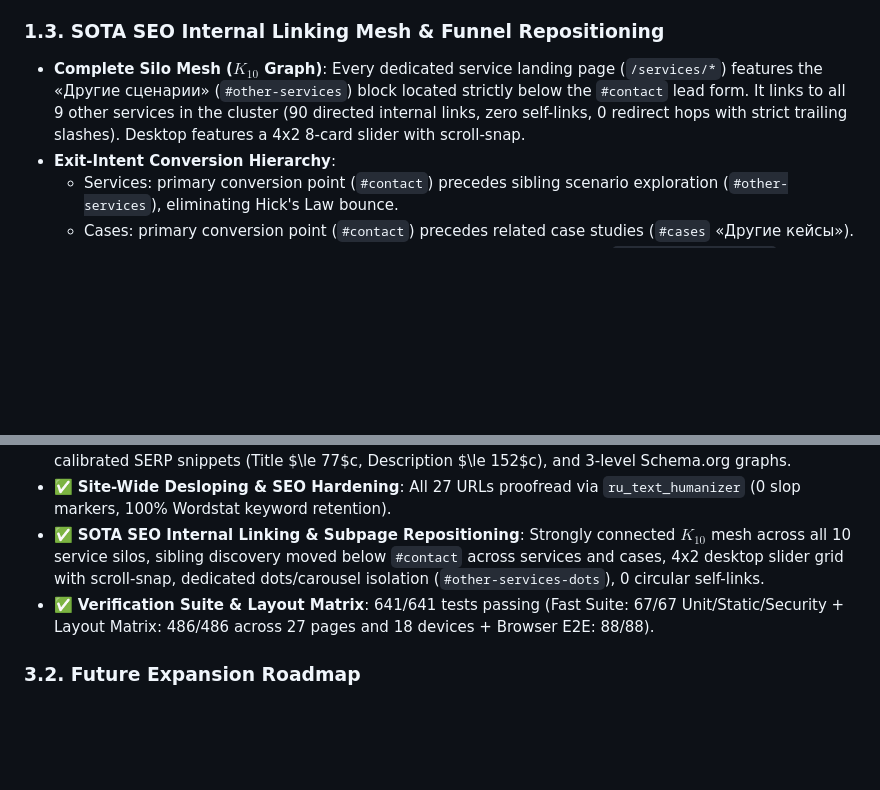
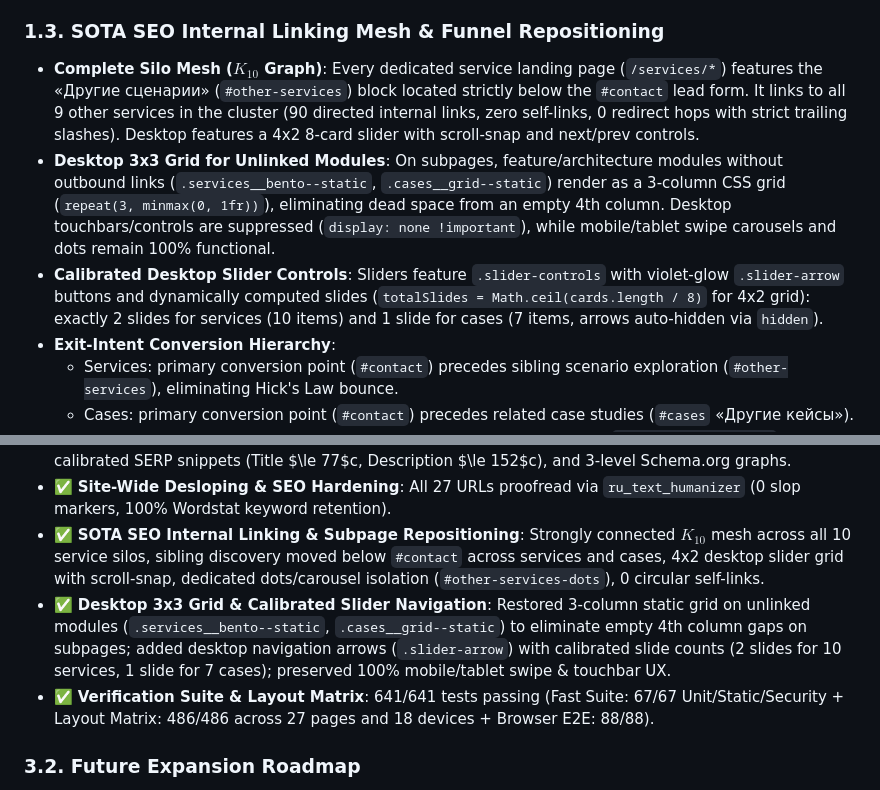
Before and after one commit to Vlad-Voro/ai-avtopilot, a Markdown page: content_strategy_implementation_plan.md, 2 parts joined by grey strips. GitHub-like rendering; blank space fills up the shorter version.

```diff
--- a/content_strategy_implementation_plan.md
+++ b/content_strategy_implementation_plan.md
@@ -81,7 +81,9 @@ flowchart TD
 - **Technical & DOM Alignment**: Zero CLS (0.000), fixed-dimension elements, and negative invariants strictly governed by [ARCHITECTURE.md §6 & §9.2](file:///d:/AI/data/ai-avtopilot/ARCHITECTURE.md).
 
 ### 1.3. SOTA SEO Internal Linking Mesh & Funnel Repositioning
-- **Complete Silo Mesh ($K_{10}$ Graph)**: Every dedicated service landing page (`/services/*`) features the «Другие сценарии» (`#other-services`) block located strictly below the `#contact` lead form. It links to all 9 other services in the cluster (90 directed internal links, zero self-links, 0 redirect hops with strict trailing slashes). Desktop features a 4x2 8-card slider with scroll-snap.
+- **Complete Silo Mesh ($K_{10}$ Graph)**: Every dedicated service landing page (`/services/*`) features the «Другие сценарии» (`#other-services`) block located strictly below the `#contact` lead form. It links to all 9 other services in the cluster (90 directed internal links, zero self-links, 0 redirect hops with strict trailing slashes). Desktop features a 4x2 8-card slider with scroll-snap and next/prev controls.
+- **Desktop 3x3 Grid for Unlinked Modules**: On subpages, feature/architecture modules without outbound links (`.services__bento--static`, `.cases__grid--static`) render as a 3-column CSS grid (`repeat(3, minmax(0, 1fr))`), eliminating dead space from an empty 4th column. Desktop touchbars/controls are suppressed (`display: none !important`), while mobile/tablet swipe carousels and dots remain 100% functional.
+- **Calibrated Desktop Slider Controls**: Sliders feature `.slider-controls` with violet-glow `.slider-arrow` buttons and dynamically computed slides (`totalSlides = Math.ceil(cards.length / 8)` for 4x2 grid): exactly 2 slides for services (10 items) and 1 slide for cases (7 items, arrows auto-hidden via `hidden`).
 - **Exit-Intent Conversion Hierarchy**:
   - Services: primary conversion point (`#contact`) precedes sibling scenario exploration (`#other-services`), eliminating Hick's Law bounce.
   - Cases: primary conversion point (`#contact`) precedes related case studies (`#cases` «Другие кейсы»).
@@ -151,6 +153,7 @@ sequenceDiagram
 - ✅ **Applied Case Study Cluster**: 7 real-world B2B case studies deployed with hard ROI metrics, calibrated SERP snippets (Title $\le 77$c, Description $\le 152$c), and 3-level Schema.org graphs.
 - ✅ **Site-Wide Desloping & SEO Hardening**: All 27 URLs proofread via `ru_text_humanizer` (0 slop markers, 100% Wordstat keyword retention).
 - ✅ **SOTA SEO Internal Linking & Subpage Repositioning**: Strongly connected $K_{10}$ mesh across all 10 service silos, sibling discovery moved below `#contact` across services and cases, 4x2 desktop slider grid with scroll-snap, dedicated dots/carousel isolation (`#other-services-dots`), 0 circular self-links.
+- ✅ **Desktop 3x3 Grid & Calibrated Slider Navigation**: Restored 3-column static grid on unlinked modules (`.services__bento--static`, `.cases__grid--static`) to eliminate empty 4th column gaps on subpages; added desktop navigation arrows (`.slider-arrow`) with calibrated slide counts (2 slides for 10 services, 1 slide for 7 cases); preserved 100% mobile/tablet swipe & touchbar UX.
 - ✅ **Verification Suite & Layout Matrix**: 641/641 tests passing (Fast Suite: 67/67 Unit/Static/Security + Layout Matrix: 486/486 across 27 pages and 18 devices + Browser E2E: 88/88).
 
 
```
Also changed, not shown: ARCHITECTURE.md (+14 -3 lines).
